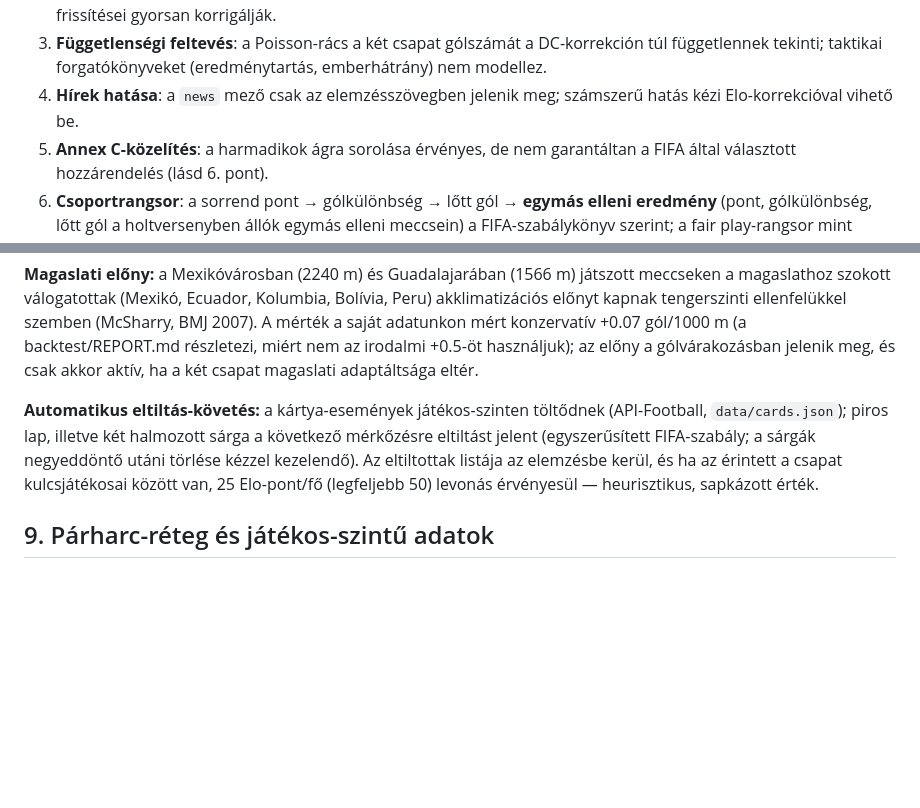
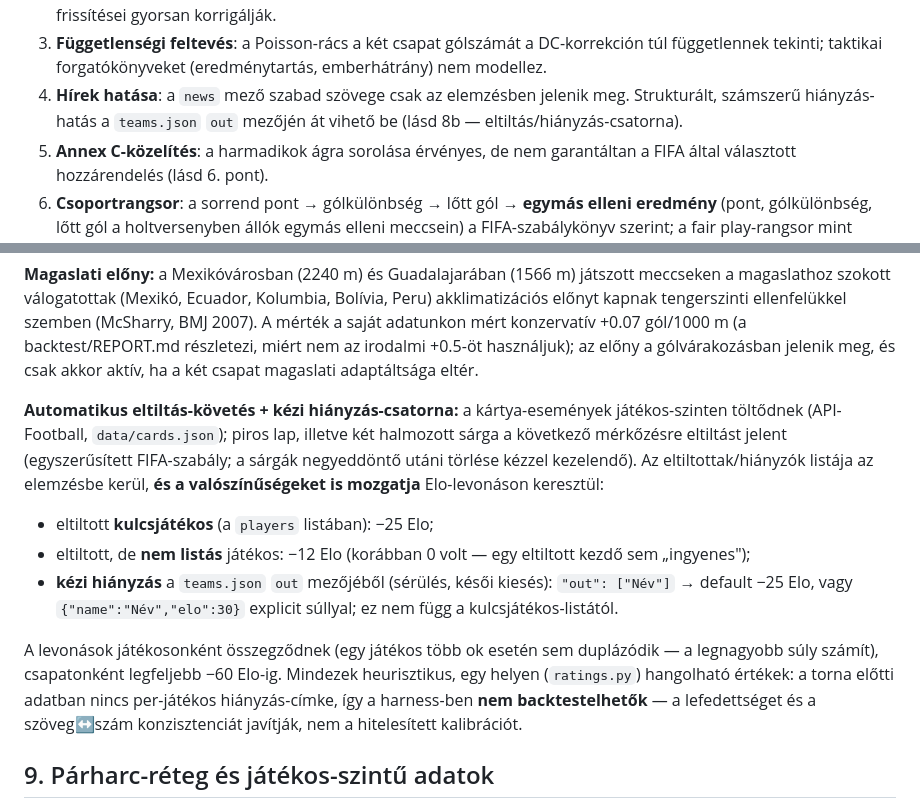
Before and after one commit to Llou77/WC2026, a Markdown page: MODEL.md, 2 parts joined by grey strips. GitHub-like rendering; blank space fills up the shorter version.

```diff
--- a/MODEL.md
+++ b/MODEL.md
@@ -198,8 +198,9 @@ kimenet reprodukálható, újrafuttatáskor nem változik.
 3. **Függetlenségi feltevés**: a Poisson-rács a két csapat gólszámát a
    DC-korrekción túl függetlennek tekinti; taktikai forgatókönyveket
    (eredménytartás, emberhátrány) nem modellez.
-4. **Hírek hatása**: a `news` mező csak az elemzésszövegben jelenik meg;
-   számszerű hatás kézi Elo-korrekcióval vihető be.
+4. **Hírek hatása**: a `news` mező szabad szövege csak az elemzésben jelenik
+   meg. Strukturált, számszerű hiányzás-hatás a `teams.json` `out` mezőjén át
+   vihető be (lásd 8b — eltiltás/hiányzás-csatorna).
 5. **Annex C-közelítés**: a harmadikok ágra sorolása érvényes, de nem
    garantáltan a FIFA által választott hozzárendelés (lásd 6. pont).
 6. **Csoportrangsor**: a sorrend pont → gólkülönbség → lőtt gól → **egymás
@@ -227,12 +228,26 @@ konzervatív +0.07 gól/1000 m (a backtest/REPORT.md részletezi, miért nem az
 irodalmi +0.5-öt használjuk); az előny a gólvárakozásban jelenik meg, és csak
 akkor aktív, ha a két csapat magaslati adaptáltsága eltér.
 
-**Automatikus eltiltás-követés:** a kártya-események játékos-szinten
-töltődnek (API-Football, `data/cards.json`); piros lap, illetve két halmozott
-sárga a következő mérkőzésre eltiltást jelent (egyszerűsített FIFA-szabály; a
-sárgák negyeddöntő utáni törlése kézzel kezelendő). Az eltiltottak listája az
-elemzésbe kerül, és ha az érintett a csapat kulcsjátékosai között van, 25
-Elo-pont/fő (legfeljebb 50) levonás érvényesül — heurisztikus, sapkázott érték.
+**Automatikus eltiltás-követés + kézi hiányzás-csatorna:** a kártya-események
+játékos-szinten töltődnek (API-Football, `data/cards.json`); piros lap, illetve
+két halmozott sárga a következő mérkőzésre eltiltást jelent (egyszerűsített
+FIFA-szabály; a sárgák negyeddöntő utáni törlése kézzel kezelendő). Az
+eltiltottak/hiányzók listája az elemzésbe kerül, **és a valószínűségeket is
+mozgatja** Elo-levonáson keresztül:
+
+- eltiltott **kulcsjátékos** (a `players` listában): −25 Elo;
+- eltiltott, de **nem listás** játékos: −12 Elo (korábban 0 volt — egy
+  eltiltott kezdő sem „ingyenes");
+- **kézi hiányzás** a `teams.json` `out` mezőjéből (sérülés, késői kiesés):
+  `"out": ["Név"]` → default −25 Elo, vagy `{"name":"Név","elo":30}` explicit
+  súllyal; ez nem függ a kulcsjátékos-listától.
+
+A levonások játékosonként összegződnek (egy játékos több ok esetén sem
+duplázódik — a legnagyobb súly számít), csapatonként legfeljebb −60 Elo-ig.
+Mindezek heurisztikus, egy helyen (`ratings.py`) hangolható értékek: a torna
+előtti adatban nincs per-játékos hiányzás-címke, így a harness-ben **nem
+backtestelhetők** — a lefedettséget és a szöveg↔szám konzisztenciát javítják,
+nem a hitelesített kalibrációt.
 
 ## 9. Párharc-réteg és játékos-szintű adatok
 
```
Also changed, not shown: README.md (+8 -2 lines), WORKLOG.md (+4 -2 lines).
